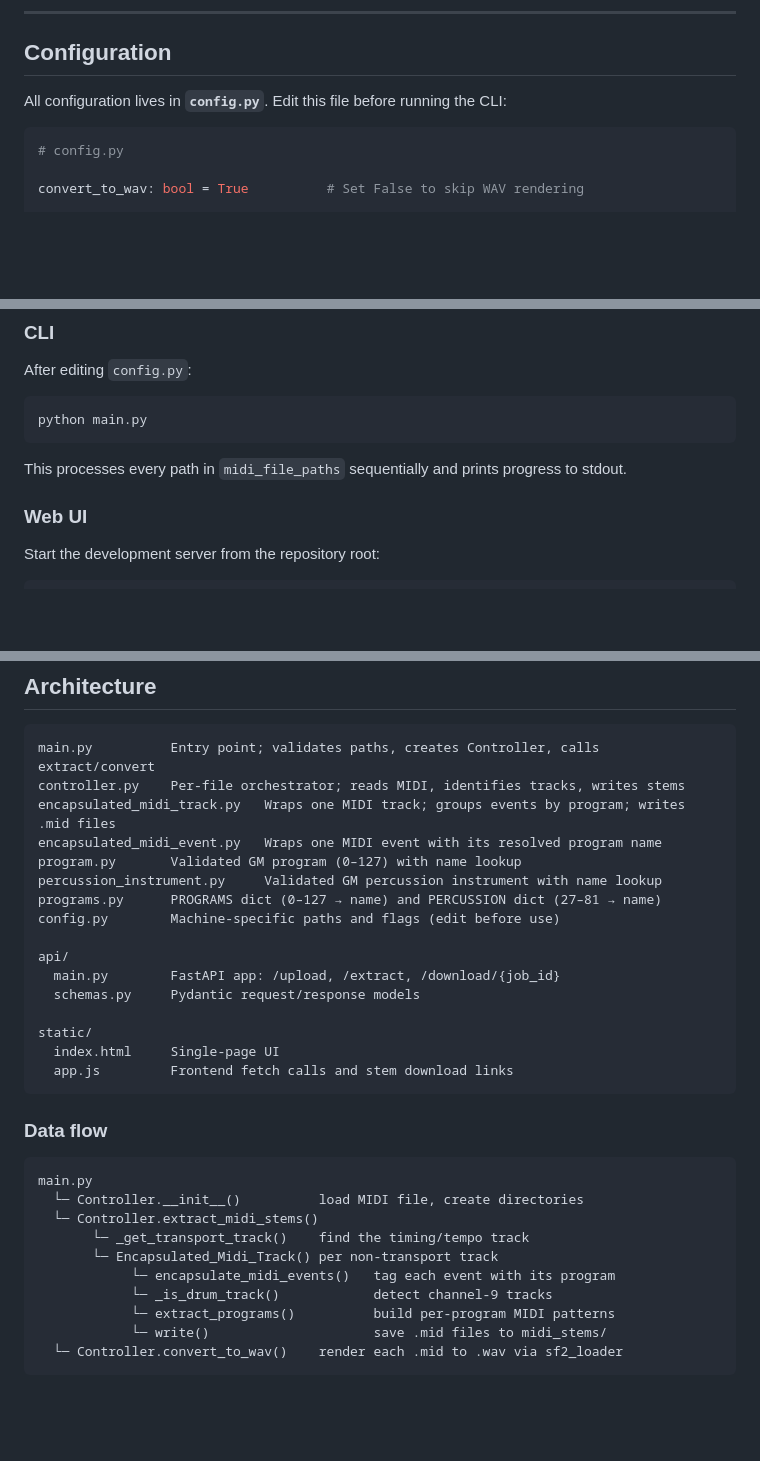
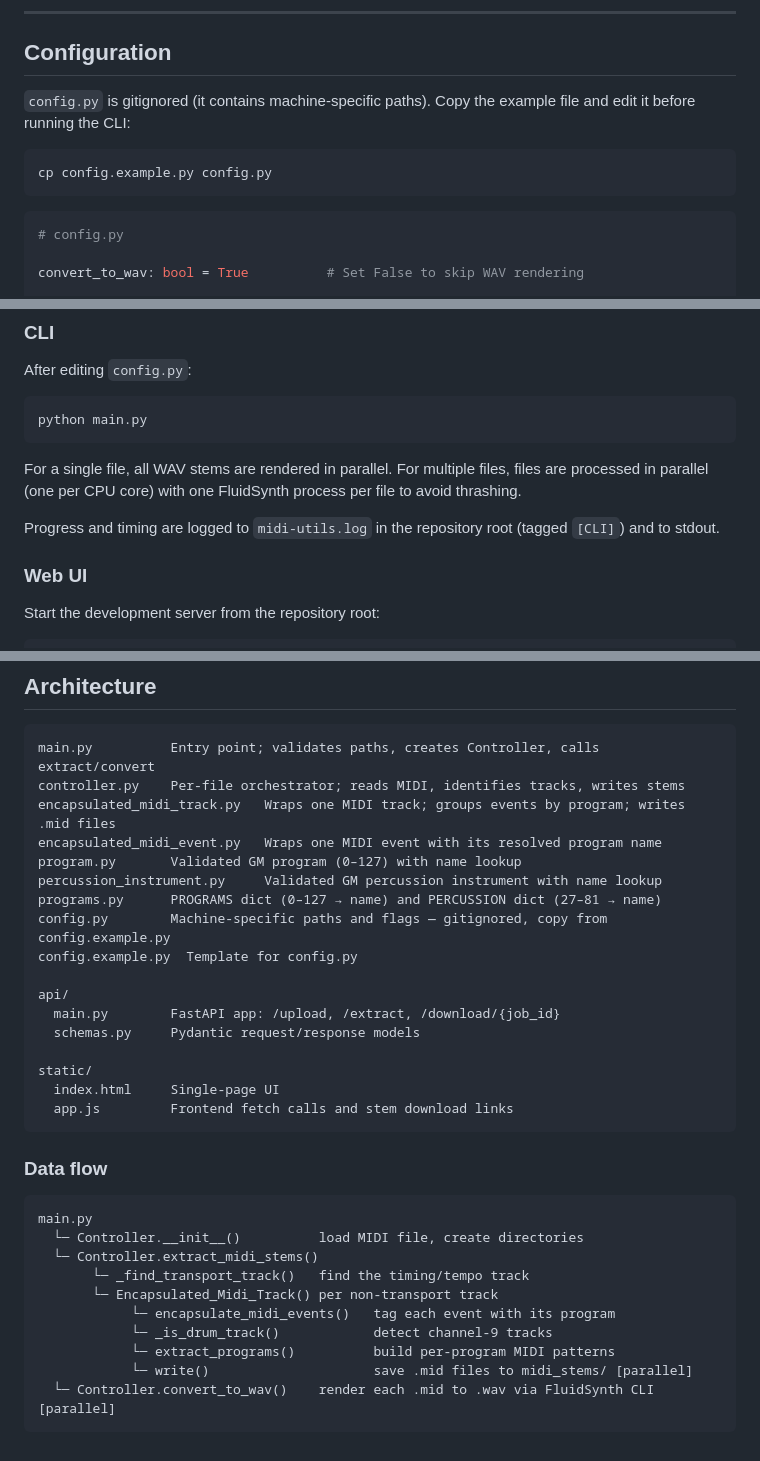
Before and after one commit to agear/midi-utils, a Markdown page: README.md, 3 parts joined by grey strips. Drawn GitHub-style; blank space fills up the shorter version.

Commit message:
docs: update README for parallel processing, logging, and config.example.py
- Configuration section now explains config.py is gitignored and how to
  copy config.example.py
- CLI section notes parallel batch/stem rendering and midi-utils.log
- Web UI section notes midi-utils.log logging
- Data flow corrected: _find_transport_track, FluidSynth CLI, [parallel] tags
- Architecture updated with config.example.py entry
- Coverage table removes config.py (gitignored)

Co-Authored-By: Claude Sonnet 4.6 <noreply@anthropic.com>

````diff
--- a/README.md
+++ b/README.md
@@ -86,7 +86,11 @@ pip install pytest pytest-cov
 
 ## Configuration
 
-All configuration lives in **`config.py`**. Edit this file before running the CLI:
+`config.py` is gitignored (it contains machine-specific paths). Copy the example file and edit it before running the CLI:
+
+```bash
+cp config.example.py config.py
+```
 
 ```python
 # config.py
@@ -126,7 +130,9 @@ After editing `config.py`:
 python main.py
 ```
 
-This processes every path in `midi_file_paths` sequentially and prints progress to stdout.
+For a single file, all WAV stems are rendered in parallel. For multiple files, files are processed in parallel (one per CPU core) with one FluidSynth process per file to avoid thrashing.
+
+Progress and timing are logged to `midi-utils.log` in the repository root (tagged `[CLI]`) and to stdout.
 
 ### Web UI
 
@@ -233,7 +240,8 @@ encapsulated_midi_event.py   Wraps one MIDI event with its resolved program name
 program.py       Validated GM program (0–127) with name lookup
 percussion_instrument.py     Validated GM percussion instrument with name lookup
 programs.py      PROGRAMS dict (0–127 → name) and PERCUSSION dict (27–81 → name)
-config.py        Machine-specific paths and flags (edit before use)
+config.py        Machine-specific paths and flags — gitignored, copy from config.example.py
+config.example.py  Template for config.py
 
 api/
   main.py        FastAPI app: /upload, /extract, /download/{job_id}
@@ -250,11 +258,11 @@ static/
 main.py
   └─ Controller.__init__()          load MIDI file, create directories
   └─ Controller.extract_midi_stems()
-       └─ _get_transport_track()    find the timing/tempo track
+       └─ _find_transport_track()   find the timing/tempo track
        └─ Encapsulated_Midi_Track() per non-transport track
             └─ encapsulate_midi_events()   tag each event with its program
             └─ _is_drum_track()            detect channel-9 tracks
             └─ extract_programs()          build per-program MIDI patterns
-            └─ write()                     save .mid files to midi_stems/
-  └─ Controller.convert_to_wav()    render each .mid to .wav via sf2_loader
+            └─ write()                     save .mid files to midi_stems/ [parallel]
+  └─ Controller.convert_to_wav()    render each .mid to .wav via FluidSynth CLI [parallel]
 ```
````
Also changed, not shown: other parts of README.md (+2 -1 lines).
